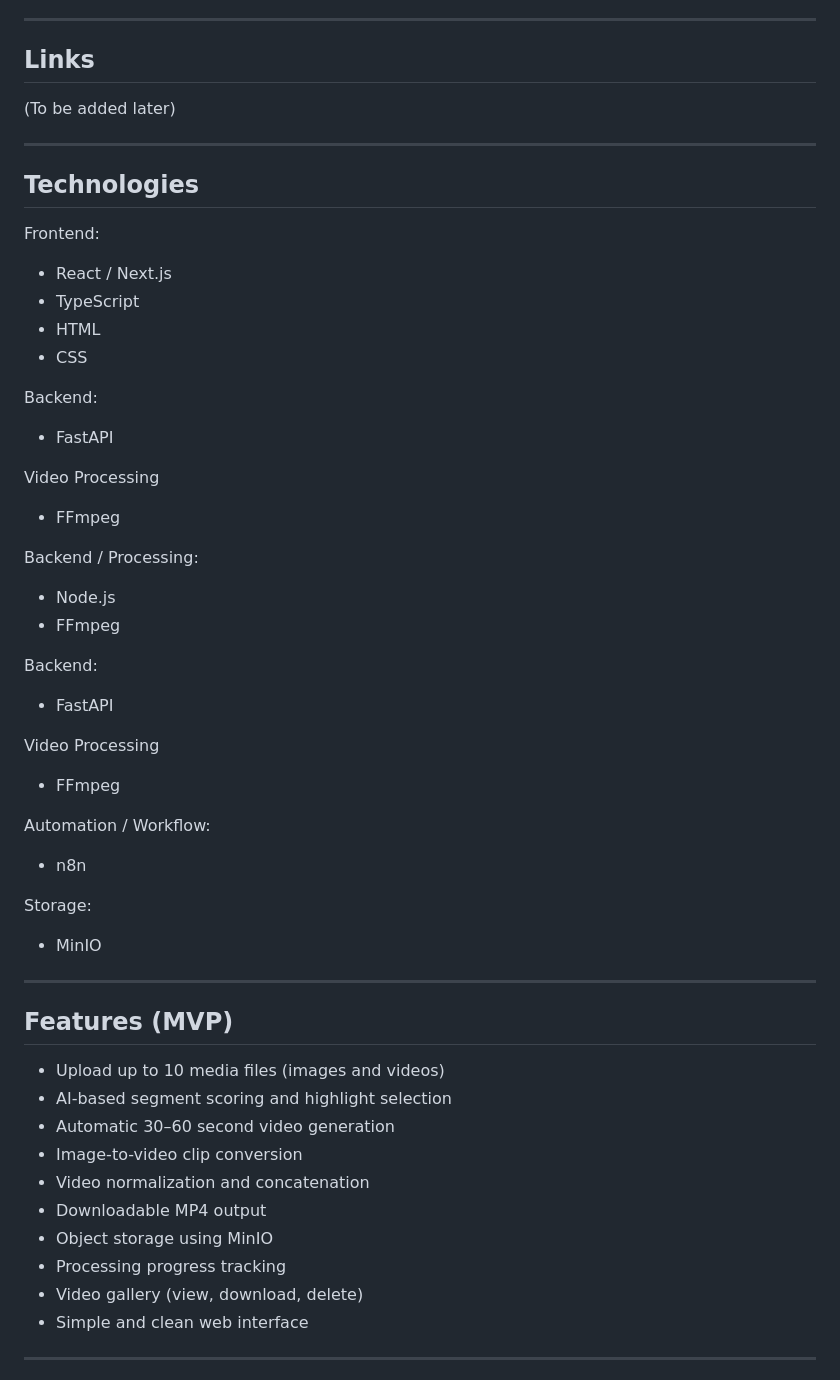
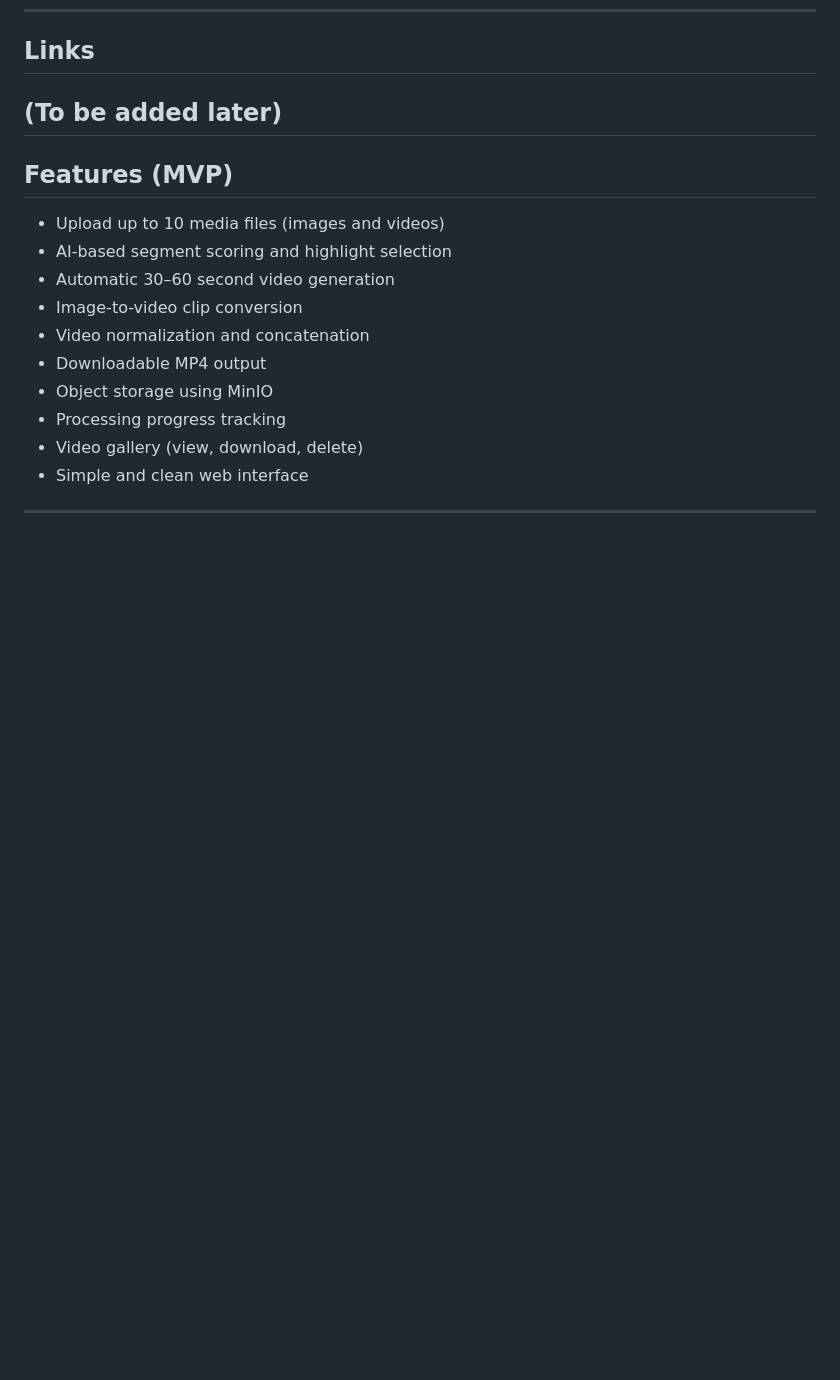
Before and after one commit to NotDvaid/ai-highlight-video-generator, a Markdown page: README.md, the part around the change. GitHub-like rendering; blank space fills up the shorter version.

Commit message:
Remove Technologies section from README
Removed the Technologies section from the README.

```diff
--- a/README.md
+++ b/README.md
@@ -13,41 +13,7 @@ Upload → Analysis → Simple Cut → Export
 
 ## Links
 (To be added later)
-
 ---
-
-## Technologies
-
-Frontend:
-- React / Next.js
-- TypeScript
-- HTML
-- CSS
-
-
-Backend:
-- FastAPI
-
-Video Processing
-- FFmpeg
-
-Backend / Processing:
-- Node.js
-- FFmpeg
-
-Backend:
-- FastAPI
-
-Video Processing
-- FFmpeg
-
-Automation / Workflow:
-- n8n
-
-Storage:
-- MinIO
----
-
 ## Features (MVP)
 
 - Upload up to 10 media files (images and videos)
```
